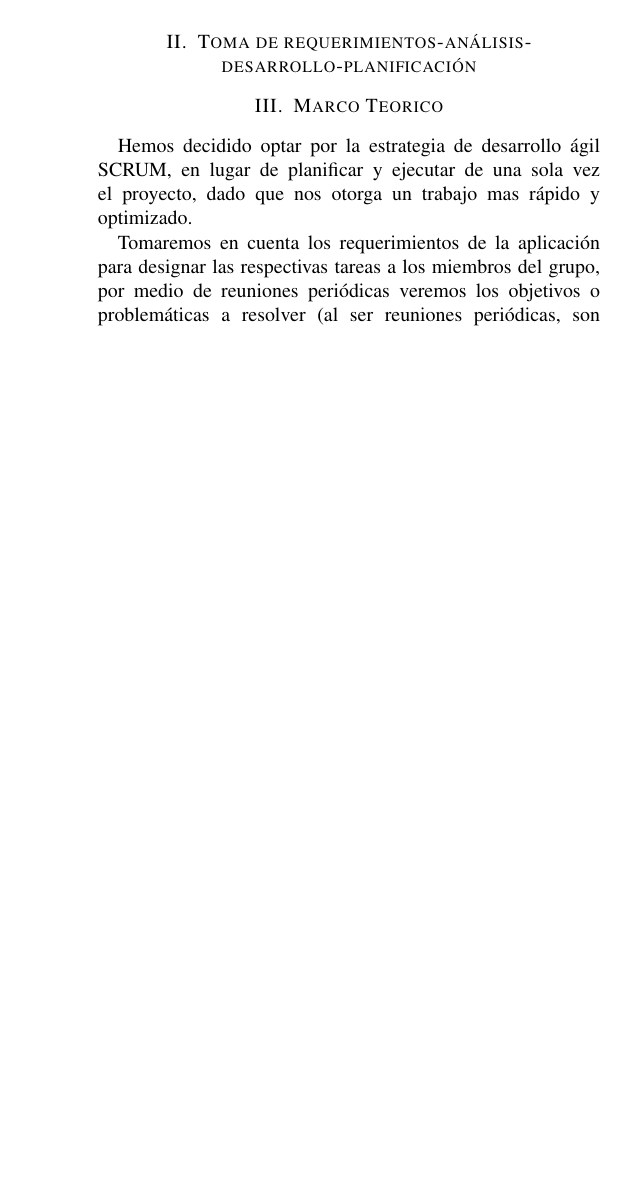
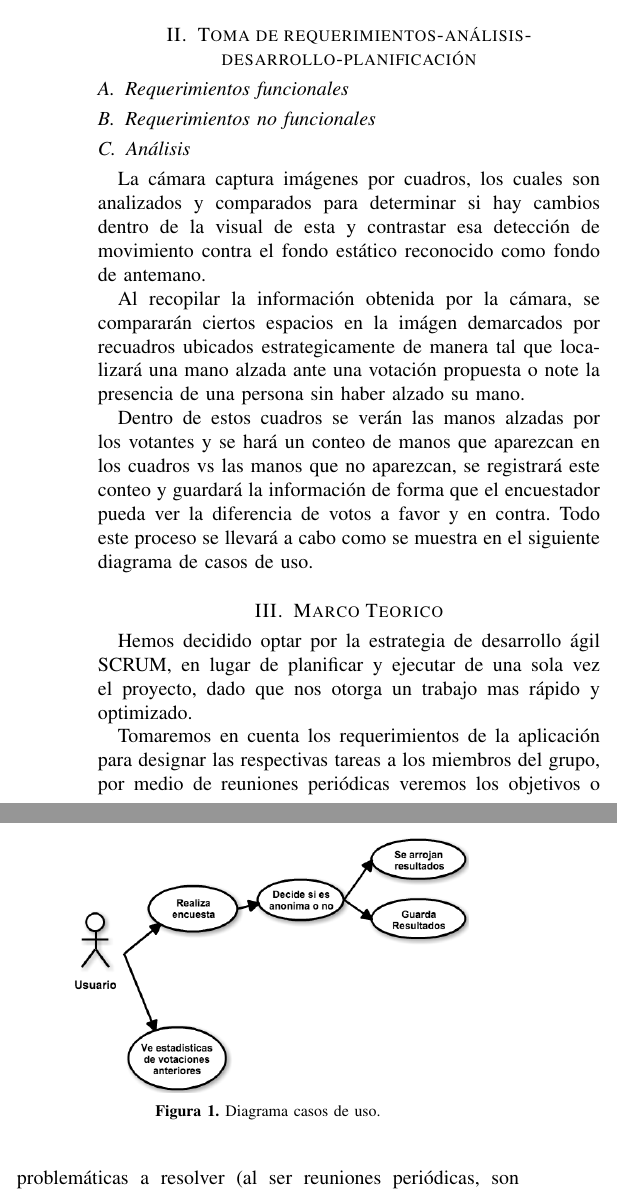
Before and after one commit to ProyectoTICs/informe-camara, a LaTeX paper (informe.tex): part of one column of the page before the commit and two parts of the columns of page 1 of 2 after it, the two joined at a grey line, cut so that both start at the same text, the shorter picture padded with empty space. Compiled offline with pdfLaTeX.

Commit message:
analisis

```diff
--- a/informe.tex
+++ b/informe.tex
@@ -374,6 +374,24 @@ En una primera instancia se dió la opción de decidir entre 4 proyectos distint
 
 \section{Toma de requerimientos-análisis- desarrollo-planificación}
 
+\subsection{Requerimientos funcionales}
+
+\subsection{Requerimientos no funcionales}
+
+\subsection{Análisis}
+
+La cámara captura imágenes por cuadros, los cuales son analizados y comparados para determinar si hay cambios dentro de la visual de esta y contrastar esa detección de movimiento contra el fondo estático reconocido como fondo de antemano.
+
+Al recopilar la información obtenida por la cámara, se compararán ciertos espacios en la imágen demarcados por recuadros ubicados estrategicamente de manera tal que localizará una mano alzada ante una votación propuesta o note la presencia de una persona sin haber alzado su mano.
+
+Dentro de estos cuadros se verán las manos alzadas por los votantes y se hará un conteo de manos que aparezcan en los cuadros vs las manos que no aparezcan, se registrará este conteo y guardará la información de forma que el encuestador pueda ver la diferencia de votos a favor y en contra. Todo este proceso se llevará a cabo como se muestra en el siguiente diagrama de casos de uso.
+
+\begin{figure}[t]
+  \centering
+  \includegraphics[width=0.8\linewidth]{UseCaseDiagram}
+  \caption{Diagrama casos de uso.}
+  \label{fig:sim2}
+\end{figure}
 
 
 \section{Marco Teorico}
```
Also changed, not shown: UseCaseDiagram.png (renamed from Use Case Diagram.png).
